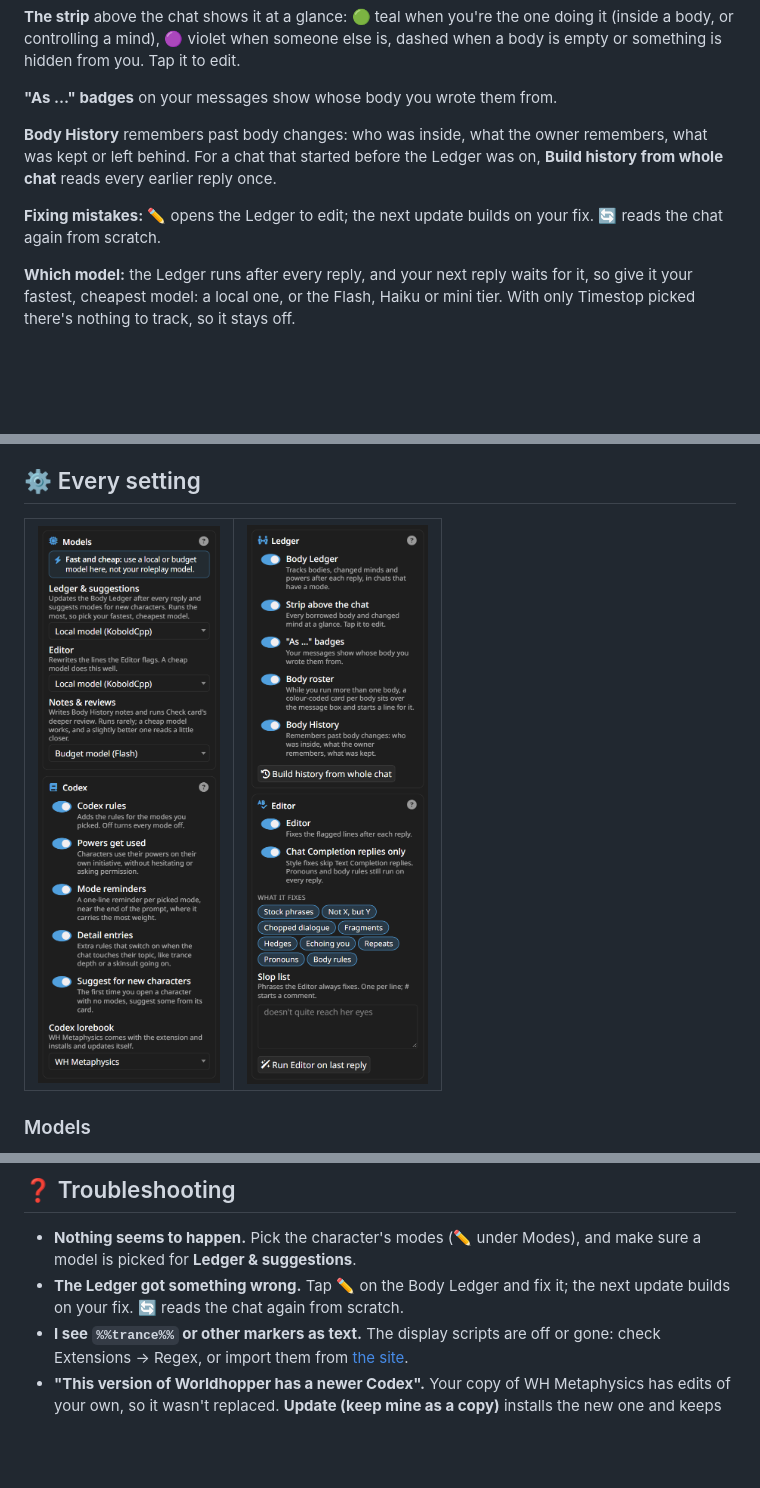
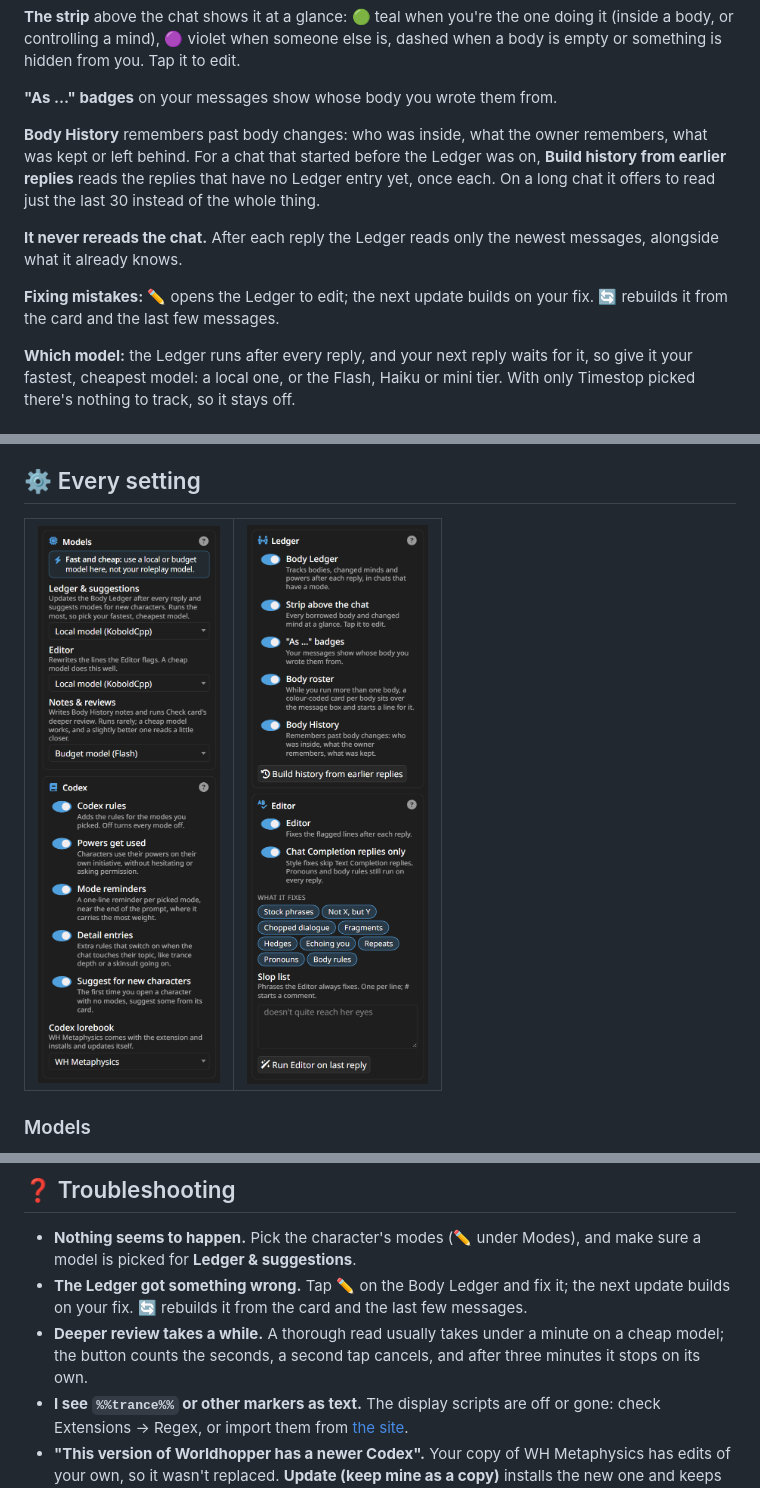
Before and after one commit to Coz-rp/SillyTavern-Worldhopper, a Markdown page: README.md, 3 parts joined by grey strips. Drawn GitHub-style; pictures changed too: docs/images/settings-ledger-editor.png; blank space fills up the shorter version.

Commit message:
Deeper review shows progress, history can read just recent replies, Make card fix
Co-Authored-By: Claude Opus 5.5 <noreply@anthropic.com>

```diff
--- a/README.md
+++ b/README.md
@@ -124,9 +124,11 @@ The record goes into the prompt just before the model writes, so names, pronouns
 
 **"As …" badges** on your messages show whose body you wrote them from.
 
-**Body History** remembers past body changes: who was inside, what the owner remembers, what was kept or left behind. For a chat that started before the Ledger was on, **Build history from whole chat** reads every earlier reply once.
+**Body History** remembers past body changes: who was inside, what the owner remembers, what was kept or left behind. For a chat that started before the Ledger was on, **Build history from earlier replies** reads the replies that have no Ledger entry yet, once each. On a long chat it offers to read just the last 30 instead of the whole thing.
 
-**Fixing mistakes:** ✏️ opens the Ledger to edit; the next update builds on your fix. 🔄 reads the chat again from scratch.
+**It never rereads the chat.** After each reply the Ledger reads only the newest messages, alongside what it already knows.
+
+**Fixing mistakes:** ✏️ opens the Ledger to edit; the next update builds on your fix. 🔄 rebuilds it from the card and the last few messages.
 
 **Which model:** the Ledger runs after every reply, and your next reply waits for it, so give it your fastest, cheapest model: a local one, or the Flash, Haiku or mini tier. With only Timestop picked there's nothing to track, so it stays off.
 
@@ -266,7 +268,8 @@ The extension sends chat text only to the connection profiles you pick under Mod
 ## ❓ Troubleshooting
 
 - **Nothing seems to happen.** Pick the character's modes (✏️ under Modes), and make sure a model is picked for **Ledger & suggestions**.
-- **The Ledger got something wrong.** Tap ✏️ on the Body Ledger and fix it; the next update builds on your fix. 🔄 reads the chat again from scratch.
+- **The Ledger got something wrong.** Tap ✏️ on the Body Ledger and fix it; the next update builds on your fix. 🔄 rebuilds it from the card and the last few messages.
+- **Deeper review takes a while.** A thorough read usually takes under a minute on a cheap model; the button counts the seconds, a second tap cancels, and after three minutes it stops on its own.
 - **I see `%%trance%%` or other markers as text.** The display scripts are off or gone: check Extensions → Regex, or import them from [the site](https://coz-rp.github.io/).
 - **"This version of Worldhopper has a newer Codex".** Your copy of WH Metaphysics has edits of your own, so it wasn't replaced. **Update (keep mine as a copy)** installs the new one and keeps yours alongside.
 - **The Ledger stays off.** With only Timestop picked there's nothing for it to track; otherwise check that it's on and has a model.
```
Also changed, not shown: other parts of README.md (+1 -1 lines), docs/images/chat-bodies.png, 3 other files.
